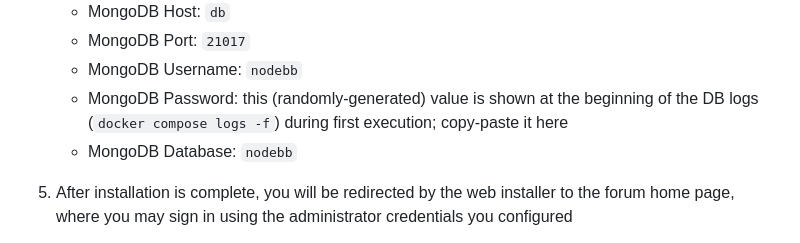
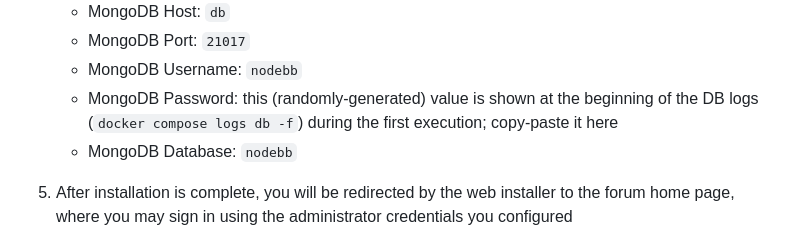
Before and after one commit to RafDevX/NodeBB-DD2391, a Markdown page: README.md, the part around the change. GitHub-like rendering.

Commit message:
docs: specify more complete service-specific logs command

```diff
--- a/README.md
+++ b/README.md
@@ -25,7 +25,7 @@ In order to run our solution locally, please follow the steps below. Note that f
     - MongoDB Host: `db`
     - MongoDB Port: `21017`
     - MongoDB Username: `nodebb`
-    - MongoDB Password: this (randomly-generated) value is shown at the beginning of the DB logs (`docker compose logs -f`) during first execution; copy-paste it here
+    - MongoDB Password: this (randomly-generated) value is shown at the beginning of the DB logs (`docker compose logs db -f`) during the first execution; copy-paste it here
     - MongoDB Database: `nodebb`
 
 5. After installation is complete, you will be redirected by the web installer to the forum home page, where you may sign in using the administrator credentials you configured
```
